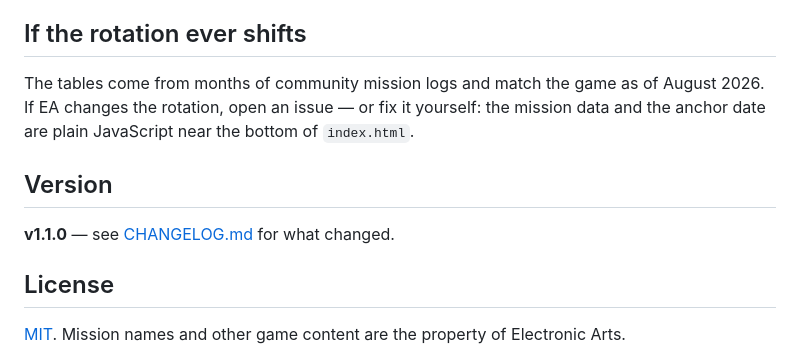
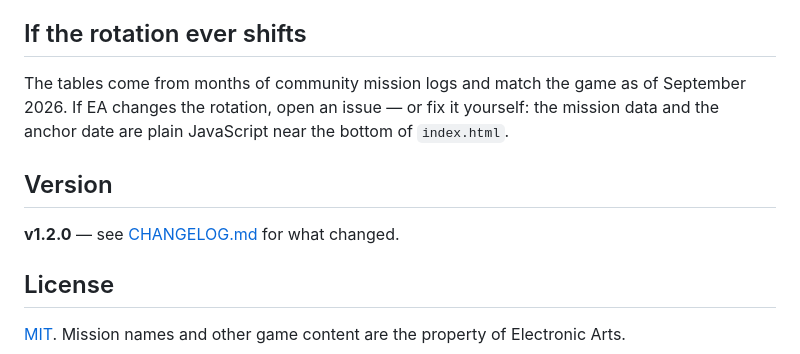
Before and after one commit to leowu20250101/nfsnl-mission-calendar, a Markdown page: README.md, the part around the change printed below. GitHub-like rendering.

```diff
--- a/README.md
+++ b/README.md
@@ -110,13 +127,13 @@ the screen and you'll be scrolling sideways.
 
 ## If the rotation ever shifts
 
-The tables come from months of community mission logs and match the game as of August
-2026. If EA changes the rotation, open an issue — or fix it yourself: the mission data
+The tables come from months of community mission logs and match the game as of
+September 2026. If EA changes the rotation, open an issue — or fix it yourself: the mission data
 and the anchor date are plain JavaScript near the bottom of `index.html`.
 
 ## Version
 
-**v1.1.0** — see [CHANGELOG.md](CHANGELOG.md) for what changed.
+**v1.2.0** — see [CHANGELOG.md](CHANGELOG.md) for what changed.
 
 ## License
 
```
Also changed, not shown: other parts of README.md (+19 -2 lines), CHANGELOG.md (+43 -2 lines), screenshot.png, 1 other file.
